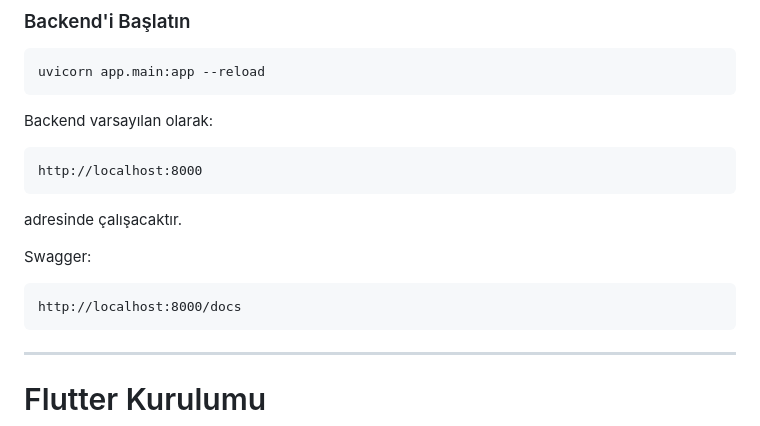
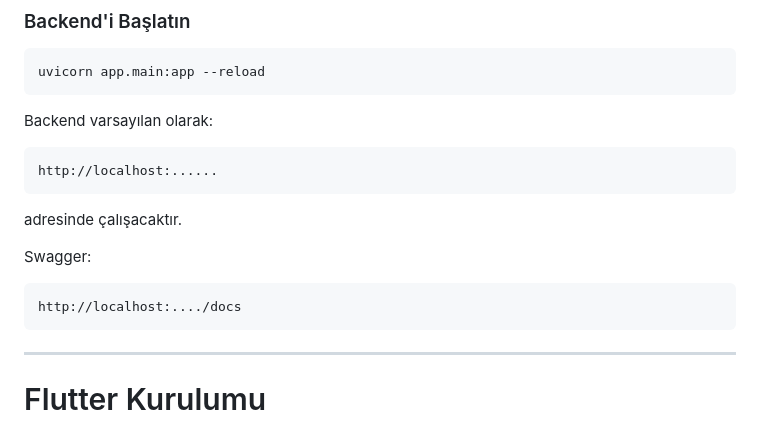
Before and after one commit to sudetoprak/guncelaraba, a Markdown page: Read.md, the part around the change. Rendered like a GitHub page.

Commit message:
İlk proje yüklemesi

````diff
--- a/Read.md
+++ b/Read.md
@@ -217,7 +217,7 @@ uvicorn app.main:app --reload
 Backend varsayılan olarak:
 
 ```text
-http://localhost:8000
+http://localhost:......
 ```
 
 adresinde çalışacaktır.
@@ -225,7 +225,7 @@ adresinde çalışacaktır.
 Swagger:
 
 ```text
-http://localhost:8000/docs
+http://localhost:..../docs
 ```
 
 ---
````
